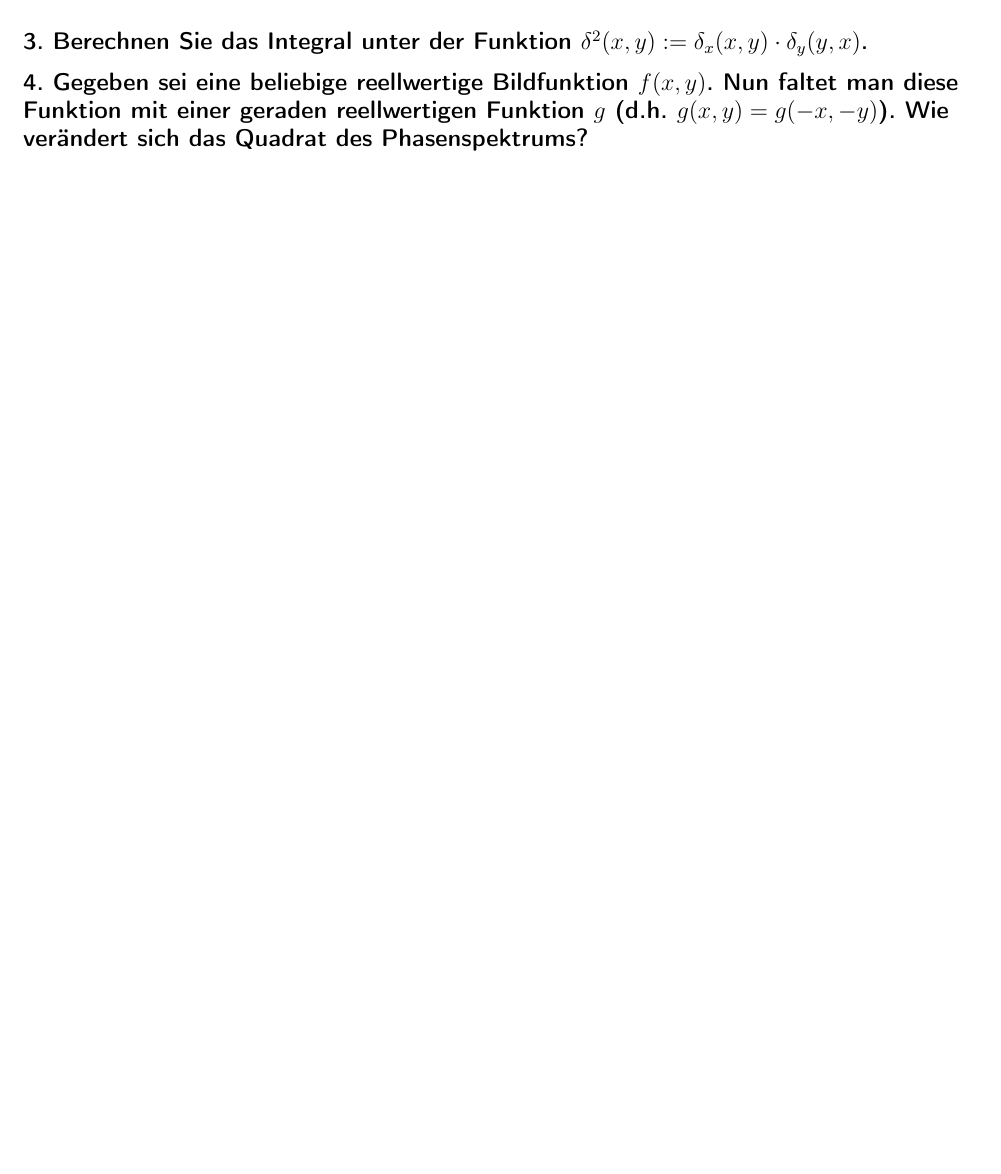
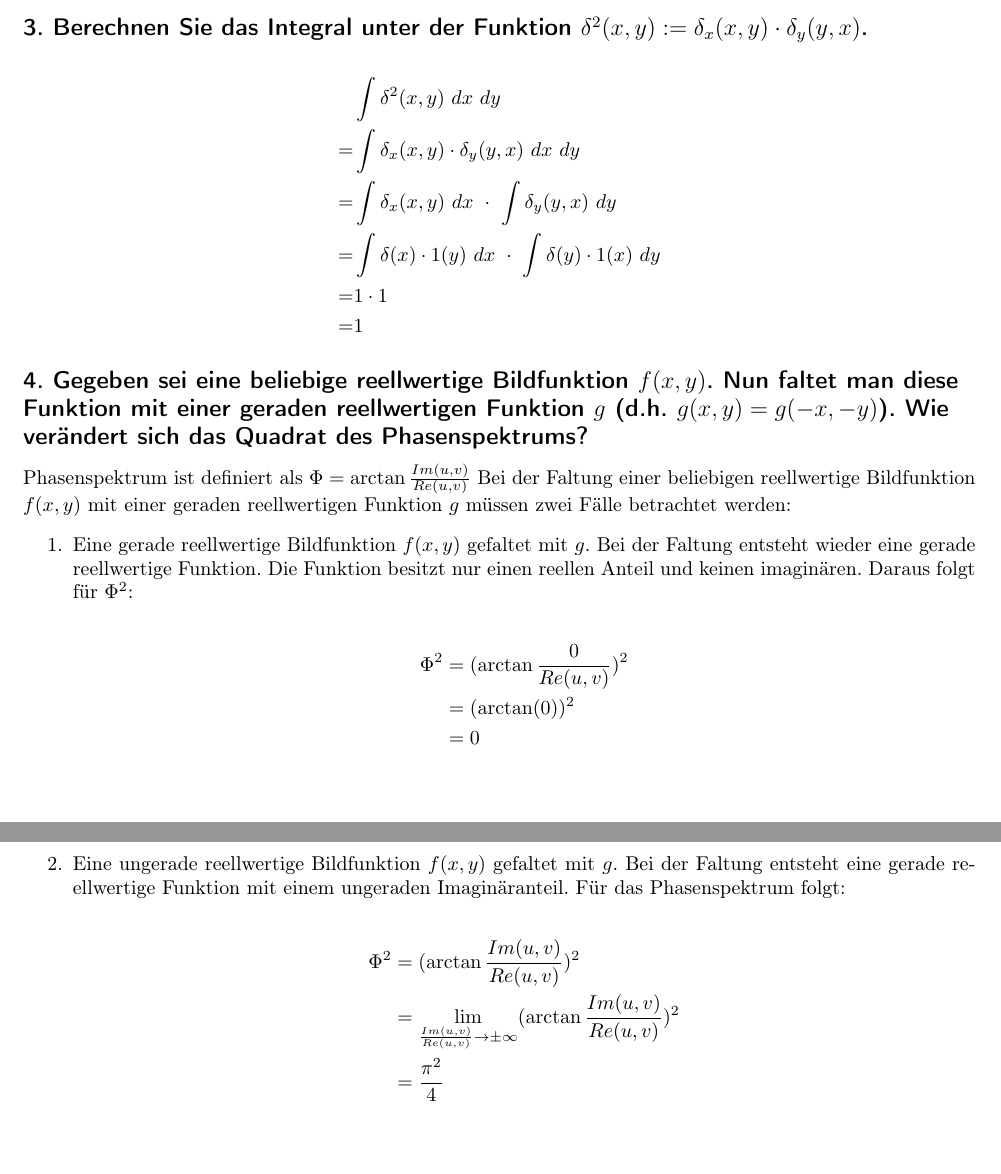
Before and after one commit to buzzer/mms, a LaTeX problem sheet (Uebung_global.tex, which reads Uebung5/Zettel_05.tex): part of page 2 of 2 before the commit and two parts of pages 2 and 3 of 3 after it, the two joined at a grey line, cut so that both start at the same text, the shorter picture padded with empty space. Compiled offline with pdfLaTeX.

Commit message:
Aufgabe 3 und 4 eingefuegt

```diff
--- a/Uebung5/Zettel_05.tex
+++ b/Uebung5/Zettel_05.tex
@@ -28,5 +28,29 @@ Im Ortsraum bedeutet die Faltung eine Ausblendung der x-Achse der zweidimensiona
 Im Frequenzbereich bedeutet die Multiplikation mit $1(\omega)$ eine die zweidimensionale Funktion erhaltende (neutrale) Operation.
 
 \subsection*{3. Berechnen Sie das Integral unter der Funktion $\delta^{2}(x,y):=\delta_{x}(x,y)\cdot\delta_{y}(y,x)$.}
+\begin{align*}
+& \int{\delta^{2}(x,y)~dx~dy}\\
+= & \int{\delta_{x}(x,y)\cdot\delta_{y}(y,x)~dx~dy}\\
+= & \int{\delta_{x}(x,y)~dx}~\cdot~\int{\delta_{y}(y,x)~dy}\\
+= & \int{\delta(x) \cdot 1(y)~dx}~\cdot~\int{\delta(y) \cdot 1(x)~dy}\\
+= & 1 \cdot 1\\
+= & 1
+\end{align*}
 
 \subsection*{4. Gegeben sei eine beliebige reellwertige Bildfunktion $f(x,y)$. Nun faltet man diese Funktion mit einer geraden reellwertigen Funktion $g$ (d.h. $g(x,y)=g(-x,-y)$). Wie ver\"andert sich das Quadrat des Phasenspektrums?}
+Phasenspektrum ist definiert als $\Phi = \arctan{\frac{Im(u,v)}{Re(u,v)}}$
+Bei der Faltung einer beliebigen reellwertige Bildfunktion $f(x,y)$ mit einer geraden reellwertigen Funktion $g$ m\"ussen zwei F\"alle betrachtet werden:
+\begin{enumerate}
+\item Eine gerade reellwertige Bildfunktion $f(x,y)$ gefaltet mit $g$. Bei der Faltung entsteht wieder eine gerade reellwertige Funktion. Die Funktion besitzt nur einen reellen Anteil und keinen imagin\"aren. Daraus folgt f\"ur $\Phi^2$:\\
+\begin{align*}
+\Phi^2 &= (\arctan{\frac{0}{Re(u,v)}})^2\\
+&= (\arctan(0))^2\\
+&= 0
+\end{align*}
+\item Eine ungerade reellwertige Bildfunktion $f(x,y)$ gefaltet mit $g$. Bei der Faltung entsteht eine gerade reellwertige Funktion mit einem ungeraden Imagin\"aranteil. F\"ur das Phasenspektrum folgt:\\
+\begin{align*}
+\Phi^2 &= (\arctan{\frac{Im(u,v)}{Re(u,v)}})^2\\
+&= \lim_{\frac{Im(u,v)}{Re(u,v)} \rightarrow \pm\infty} (\arctan{\frac{Im(u,v)}{Re(u,v)}})^2\\
+&= \frac{\pi^2}{4}
+\end{align*}
+\end{enumerate}
```
Also changed, not shown: Uebung5/Uebung5.pdf (added).
